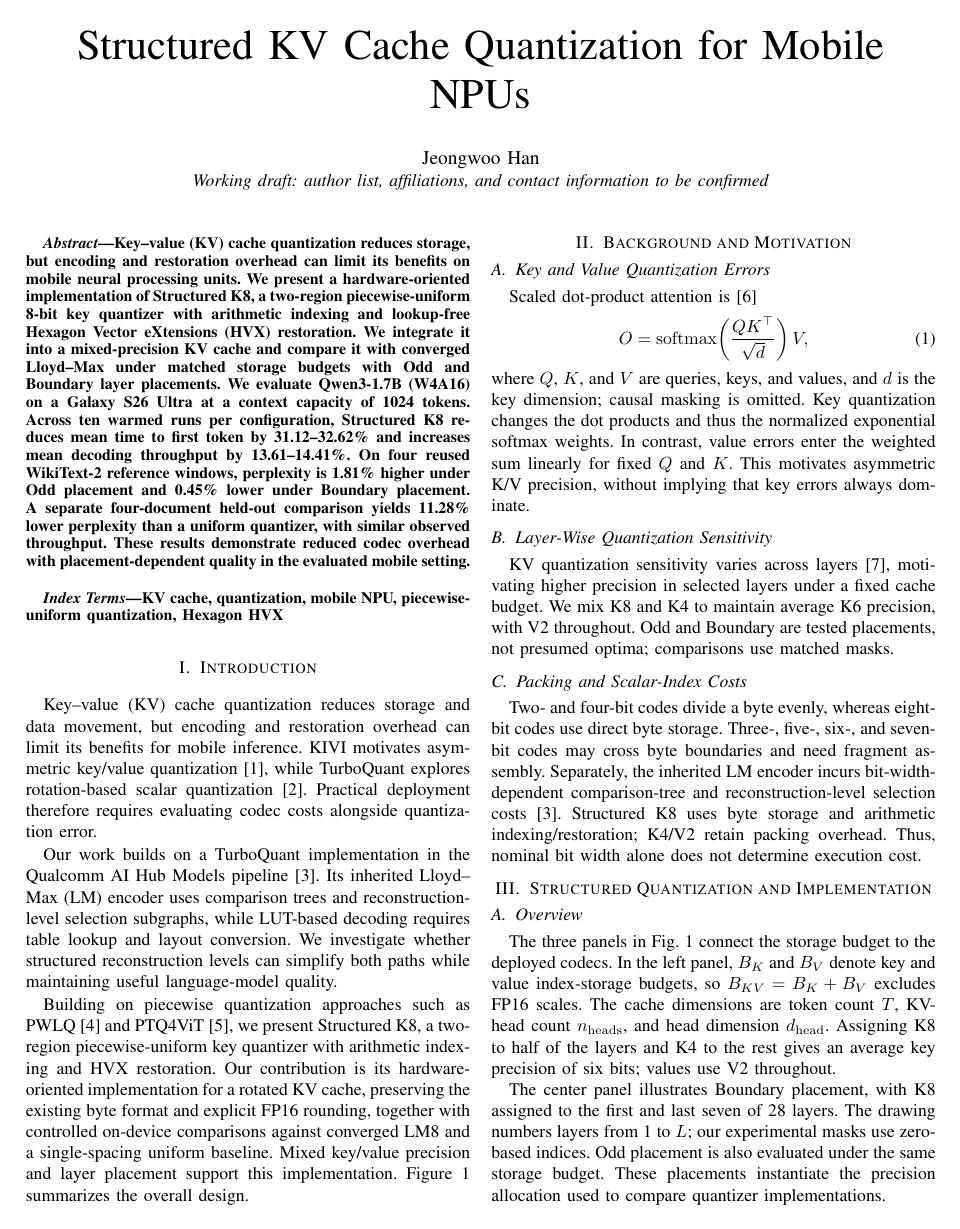
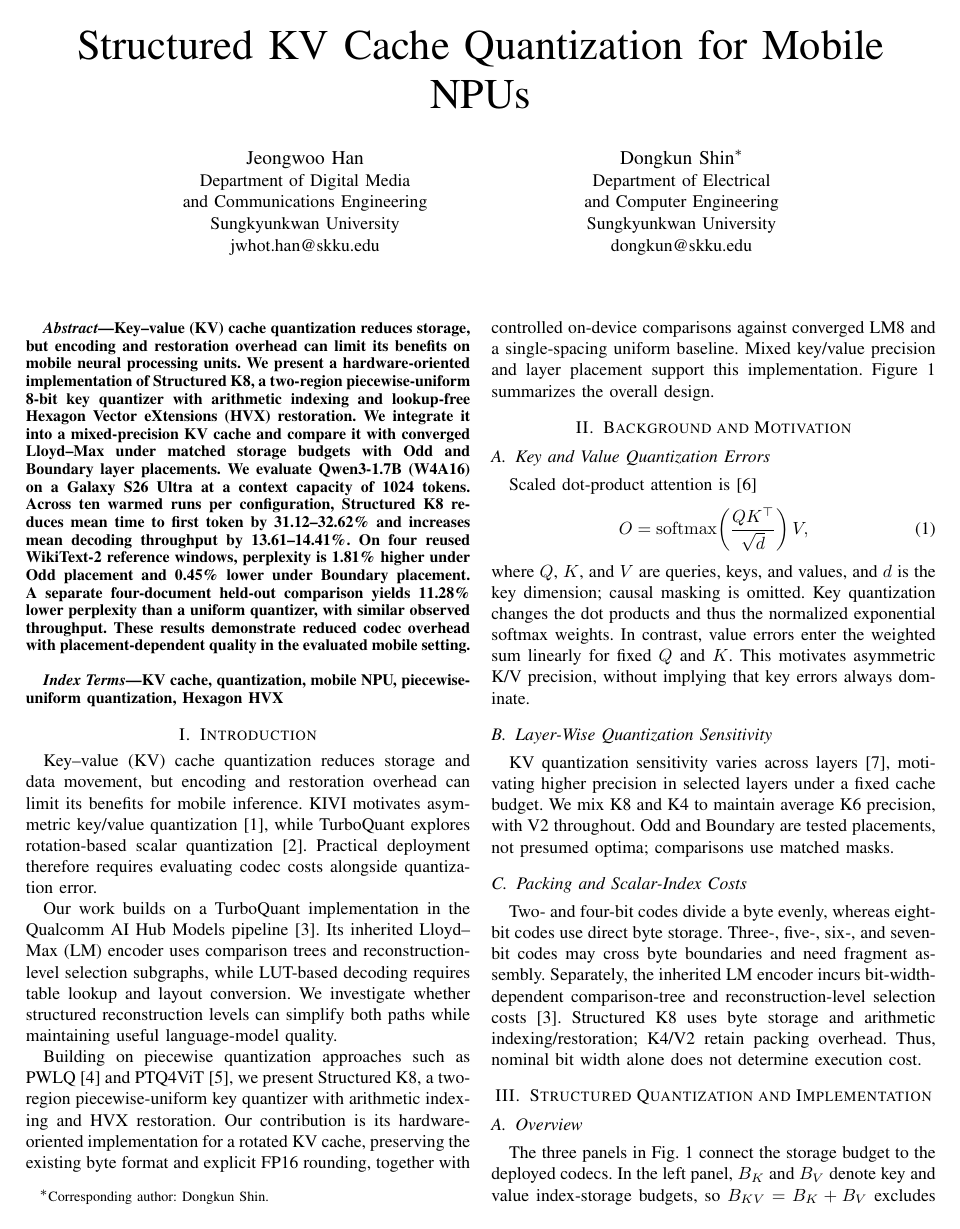
Before and after one commit to HANJEONGWOO/ICEIC2027_Overleaf_Ready, a LaTeX paper (conference_101719.tex): page 1 of 4. Compiled offline with pdfLaTeX; a missing font is replaced by an installed copy or a similar font; a LaTeX package or settings file that is missing is left out.

Commit message:
docs: 제1저자·교신저자 정보 추가 및 표 배치 조정

```diff
--- a/conference_101719.tex
+++ b/conference_101719.tex
@@ -15,9 +15,10 @@
 % Bibliography entries are embedded in this file.
 % Results are transcribed from the author's committed experiment reports;
 % this drafting process did not rerun the device experiments.
-% AUTHOR CHECK: confirm author order, official affiliations, email, funding,
-% publication clearance, original logs, and all experimental descriptions.
+% AUTHOR CHECK: confirm funding, publication clearance, original logs,
+% and all experimental descriptions.
 \documentclass[conference,a4paper,10pt]{IEEEtran}
+\IEEEoverridecommandlockouts
 \usepackage{cite}
 \usepackage{amsmath,amssymb}
 \usepackage{graphicx}
@@ -30,10 +31,19 @@
 
 \begin{document}
 \title{Structured KV Cache Quantization for Mobile NPUs}
-% Replace this block after confirming ALL authors and the official affiliation.
-% Add an approved funding acknowledgement only when its exact text is known.
+% Author order and affiliations supplied by the authors.
 \author{\IEEEauthorblockN{Jeongwoo Han}
-\IEEEauthorblockA{\textit{Working draft: author list, affiliations, and contact information to be confirmed}}}
+\IEEEauthorblockA{Department of Digital Media\\
+and Communications Engineering\\
+Sungkyunkwan University\\
+jwhot.han@skku.edu}
+\and
+\IEEEauthorblockN{Dongkun Shin\IEEEauthorrefmark{1}}
+\IEEEauthorblockA{Department of Electrical\\
+and Computer Engineering\\
+Sungkyunkwan University\\
+dongkun@skku.edu}
+\thanks{\IEEEauthorrefmark{1}Corresponding author: Dongkun Shin.}}
 \maketitle
 
 \begin{abstract}
```
Also changed, not shown: conference_101719.pdf, conference_101719.tex (6 more changed lines).
